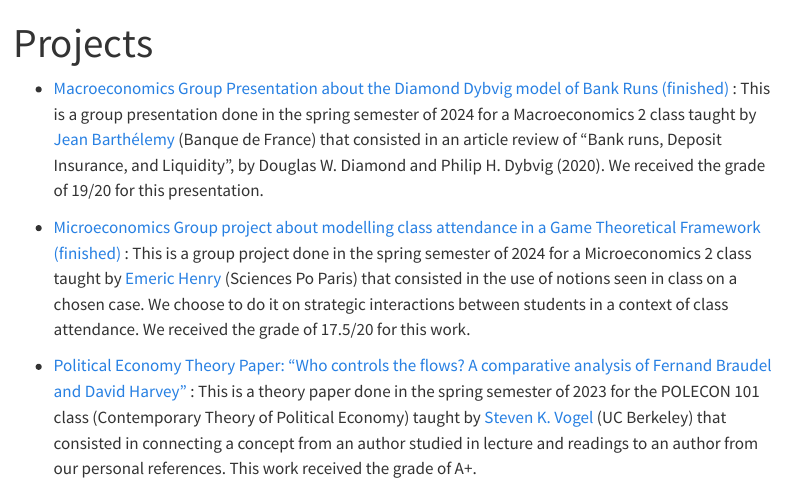
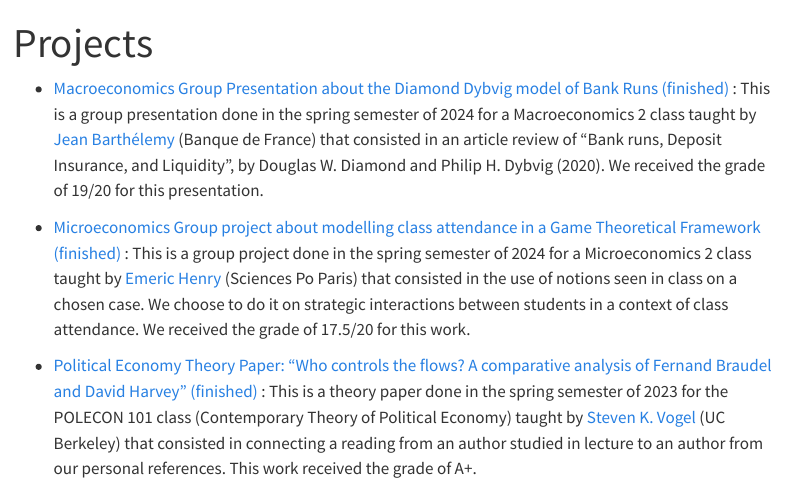
Before and after one commit to ecomperat/ecomperat.github.io, a Quarto document (projects.qmd): the page in a window 1100 px wide, from its top. Rendered offline with R 4.5, knitr and Pandoc in place of Quarto, with nearby package versions; menus at the side of the page are left out.

Commit message:
projects_update3

```diff
--- a/projects.qmd
+++ b/projects.qmd
@@ -12,5 +12,5 @@
 - [Microeconomics Group project about modelling class attendance in a Game Theoretical Framework (finished)](Micro_Group_Project.pdf) :
 This is a group project done in the spring semester of 2024 for a Microeconomics 2 class taught by [Emeric Henry](https://sites.google.com/site/emericmlhenry/home) (Sciences Po Paris) that consisted in the use of notions seen in class on a chosen case. We choose to do it on strategic interactions between students in a context of class attendance. We received the grade of 17.5/20 for this work.
 
-- [Political Economy Theory Paper: "Who controls the flows? A comparative analysis of Fernand Braudel and David Harvey"](theory-paper_braudel-harvey.pdf) :
-This is a theory paper done in the spring semester of 2023 for the POLECON 101 class (Contemporary Theory of Political Economy) taught by [Steven K. Vogel](https://polisci.berkeley.edu/people/person/steven-vogel) (UC Berkeley) that consisted in connecting a concept from an author studied in lecture and readings to an author from our personal references. This work received the grade of A+.
+- [Political Economy Theory Paper: "Who controls the flows? A comparative analysis of Fernand Braudel and David Harvey" (finished)](theory-paper_braudel-harvey.pdf) :
+This is a theory paper done in the spring semester of 2023 for the POLECON 101 class (Contemporary Theory of Political Economy) taught by [Steven K. Vogel](https://polisci.berkeley.edu/people/person/steven-vogel) (UC Berkeley) that consisted in connecting a reading from an author studied in lecture to an author from our personal references. This work received the grade of A+.
```
